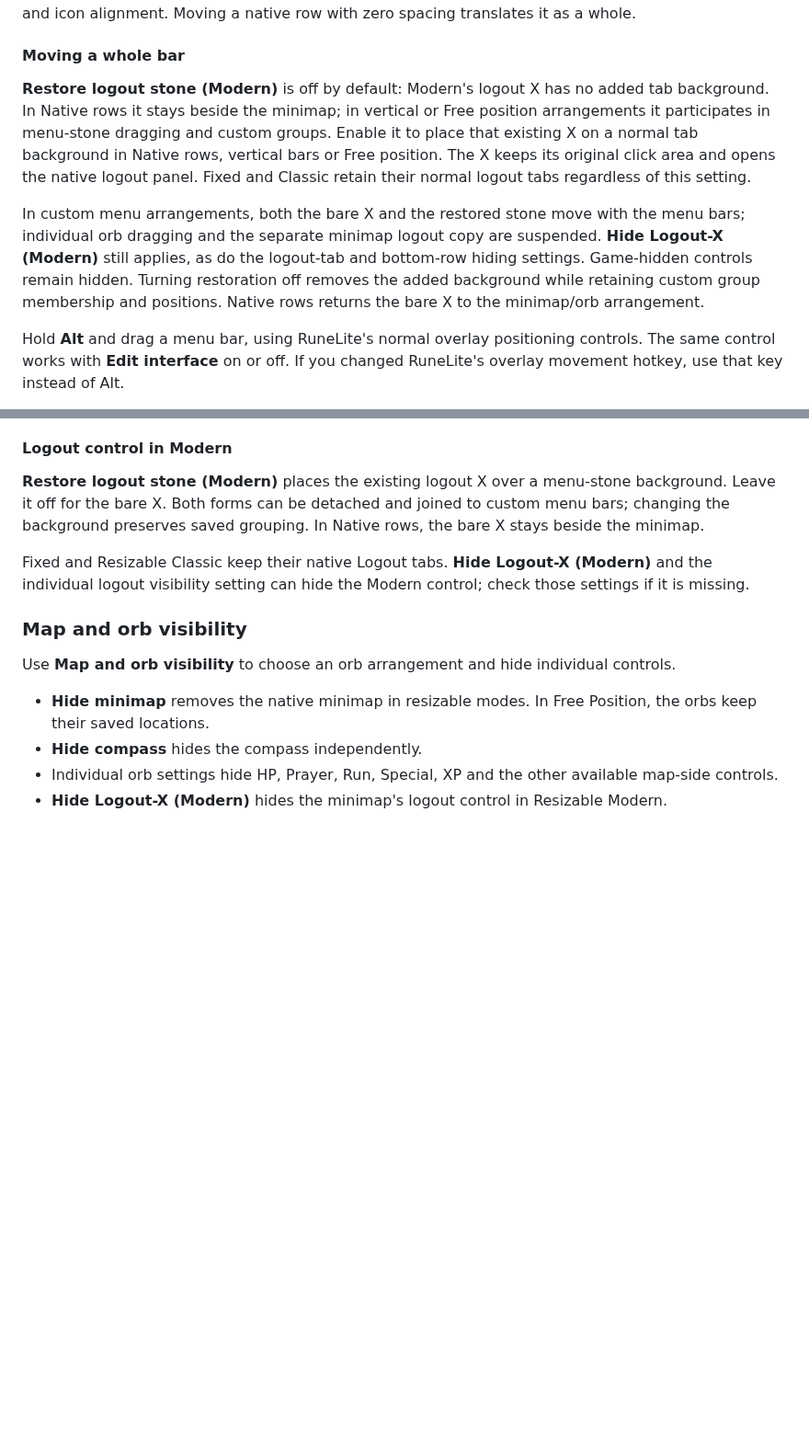
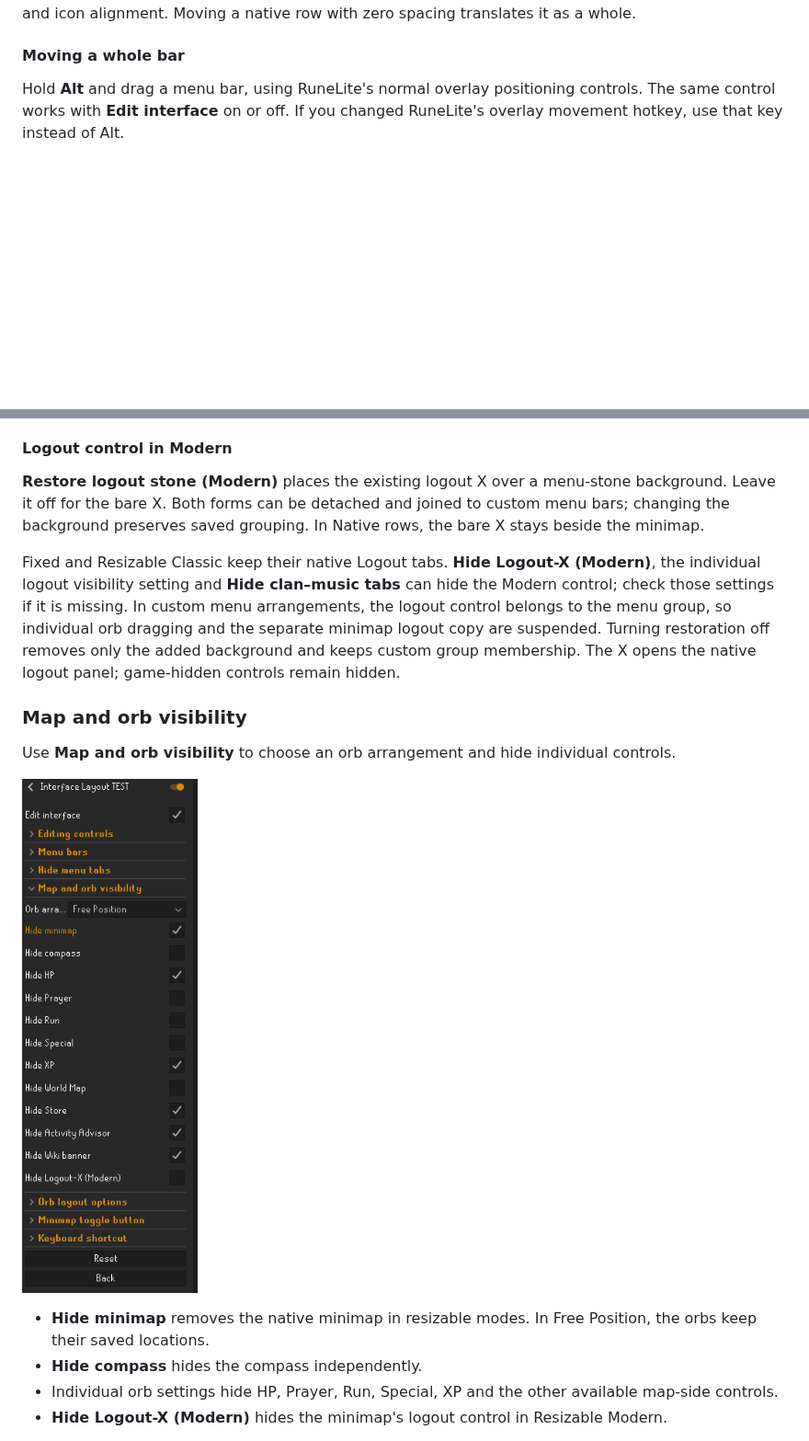
Before and after one commit to wukuna/interface-layout, a Markdown page: README.md, 2 parts joined by grey strips. Shown at 92% size. Drawn GitHub-style; pictures changed too: docs/media/map-and-orb-visibility.png (added); blank space fills up the shorter version.

```diff
--- a/README.md
+++ b/README.md
@@ -44,10 +54,6 @@ Open **Menu bars** and choose a **Menu arrangement**:
 In Fixed and both resizable modes, **Free position** starts with separate top and bottom groups. Older combined defaults are split too, including moved bars; explicitly saved custom memberships, detached groups and ordering are retained. Choosing Column starts the default groups beside each other. In Resizable Classic, an untouched **Native rows** layout keeps the game's original stone artwork, spacing and icon alignment. Moving a native row with zero spacing translates it as a whole.
 
 #### Moving a whole bar
-
-**Restore logout stone (Modern)** is off by default: Modern's logout X has no added tab background. In Native rows it stays beside the minimap; in vertical or Free position arrangements it participates in menu-stone dragging and custom groups. Enable it to place that existing X on a normal tab background in Native rows, vertical bars or Free position. The X keeps its original click area and opens the native logout panel. Fixed and Classic retain their normal logout tabs regardless of this setting.
-
-In custom menu arrangements, both the bare X and the restored stone move with the menu bars; individual orb dragging and the separate minimap logout copy are suspended. **Hide Logout-X (Modern)** still applies, as do the logout-tab and bottom-row hiding settings. Game-hidden controls remain hidden. Turning restoration off removes the added background while retaining custom group membership and positions. Native rows returns the bare X to the minimap/orb arrangement.
 
 Hold **Alt** and drag a menu bar, using RuneLite's normal overlay positioning controls. The same control works with **Edit interface** on or off. If you changed RuneLite's overlay movement hotkey, use that key instead of Alt.
 
@@ -94,11 +102,13 @@ The logout control depends on the game's display mode. **Fixed** and **Resizable
 
 **Restore logout stone (Modern)** places the existing logout X over a menu-stone background. Leave it off for the bare X. Both forms can be detached and joined to custom menu bars; changing the background preserves saved grouping. In Native rows, the bare X stays beside the minimap.
 
-Fixed and Resizable Classic keep their native Logout tabs. **Hide Logout-X (Modern)** and the individual logout visibility setting can hide the Modern control; check those settings if it is missing.
+Fixed and Resizable Classic keep their native Logout tabs. **Hide Logout-X (Modern)**, the individual logout visibility setting and **Hide clan–music tabs** can hide the Modern control; check those settings if it is missing. In custom menu arrangements, the logout control belongs to the menu group, so individual orb dragging and the separate minimap logout copy are suspended. Turning restoration off removes only the added background and keeps custom group membership. The X opens the native logout panel; game-hidden controls remain hidden.
 
 ### Map and orb visibility
 
 Use **Map and orb visibility** to choose an orb arrangement and hide individual controls.
+
+![Map and orb visibility settings with Free Position selected](docs/media/map-and-orb-visibility.png)
 
 - **Hide minimap** removes the native minimap in resizable modes. In Free Position, the orbs keep their saved locations.
 - **Hide compass** hides the compass independently.
```
Also changed, not shown: other parts of README.md (+17 -3 lines), docs/media/editing-and-menu-bars.png (added), docs/media/hide-menu-tabs.png (added), docs/media/orb-layout-and-shortcuts.png (added), docs/media/settings-overview.png (added), 4 other files.
